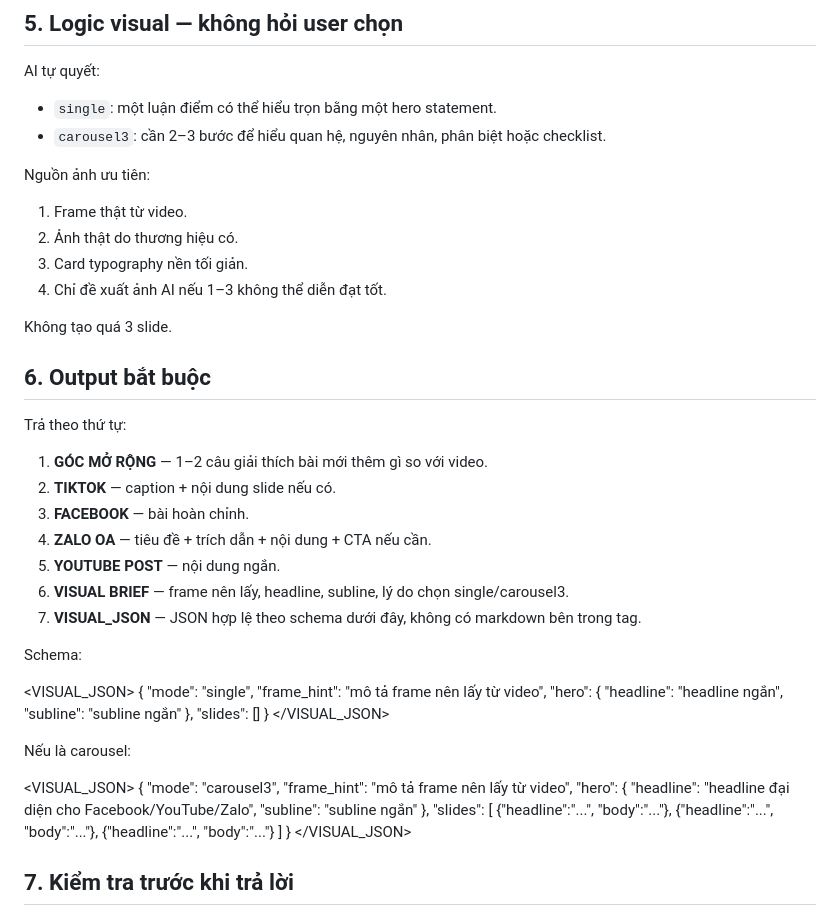
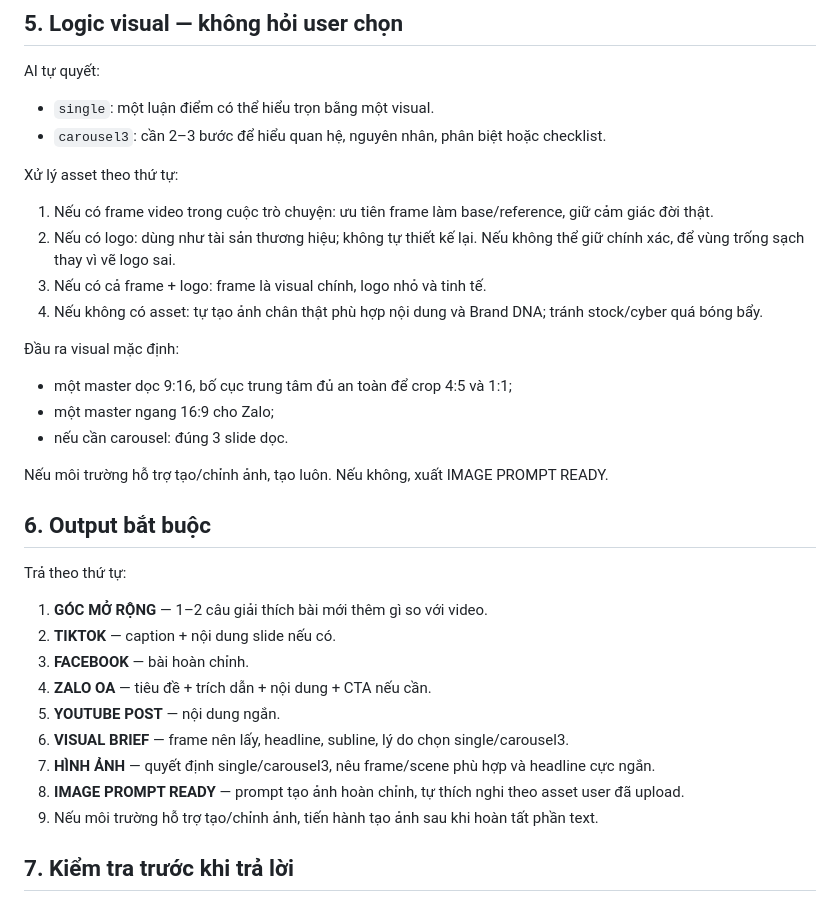
Before and after one commit to quoctran-2608/skill_Tao_baiviet_tu_kichban_ketoandieutam, a Markdown page: SKILL.md, the part around the change. Drawn GitHub-style.

Commit message:
Simplify visual generation to optional AI assets

```diff
--- a/SKILL.md
+++ b/SKILL.md
@@ -59,16 +59,21 @@ Bài viết phải:
 ## 5. Logic visual — không hỏi user chọn
 
 AI tự quyết:
-- `single`: một luận điểm có thể hiểu trọn bằng một hero statement.
+- `single`: một luận điểm có thể hiểu trọn bằng một visual.
 - `carousel3`: cần 2–3 bước để hiểu quan hệ, nguyên nhân, phân biệt hoặc checklist.
 
-Nguồn ảnh ưu tiên:
-1. Frame thật từ video.
-2. Ảnh thật do thương hiệu có.
-3. Card typography nền tối giản.
-4. Chỉ đề xuất ảnh AI nếu 1–3 không thể diễn đạt tốt.
+Xử lý asset theo thứ tự:
+1. Nếu có frame video trong cuộc trò chuyện: ưu tiên frame làm base/reference, giữ cảm giác đời thật.
+2. Nếu có logo: dùng như tài sản thương hiệu; không tự thiết kế lại. Nếu không thể giữ chính xác, để vùng trống sạch thay vì vẽ logo sai.
+3. Nếu có cả frame + logo: frame là visual chính, logo nhỏ và tinh tế.
+4. Nếu không có asset: tự tạo ảnh chân thật phù hợp nội dung và Brand DNA; tránh stock/cyber quá bóng bẩy.
 
-Không tạo quá 3 slide.
+Đầu ra visual mặc định:
+- một master dọc 9:16, bố cục trung tâm đủ an toàn để crop 4:5 và 1:1;
+- một master ngang 16:9 cho Zalo;
+- nếu cần carousel: đúng 3 slide dọc.
+
+Nếu môi trường hỗ trợ tạo/chỉnh ảnh, tạo luôn. Nếu không, xuất IMAGE PROMPT READY.
 
 ## 6. Output bắt buộc
 
@@ -80,39 +85,9 @@ Trả theo thứ tự:
 4. **ZALO OA** — tiêu đề + trích dẫn + nội dung + CTA nếu cần.
 5. **YOUTUBE POST** — nội dung ngắn.
 6. **VISUAL BRIEF** — frame nên lấy, headline, subline, lý do chọn single/carousel3.
-7. **VISUAL_JSON** — JSON hợp lệ theo schema dưới đây, không có markdown bên trong tag.
-
-Schema:
-
-<VISUAL_JSON>
-{
-  "mode": "single",
-  "frame_hint": "mô tả frame nên lấy từ video",
-  "hero": {
-    "headline": "headline ngắn",
-    "subline": "subline ngắn"
-  },
-  "slides": []
-}
-</VISUAL_JSON>
-
-Nếu là carousel:
-
-<VISUAL_JSON>
-{
-  "mode": "carousel3",
-  "frame_hint": "mô tả frame nên lấy từ video",
-  "hero": {
-    "headline": "headline đại diện cho Facebook/YouTube/Zalo",
-    "subline": "subline ngắn"
-  },
-  "slides": [
-    {"headline":"...", "body":"..."},
-    {"headline":"...", "body":"..."},
-    {"headline":"...", "body":"..."}
-  ]
-}
-</VISUAL_JSON>
+7. **HÌNH ẢNH** — quyết định single/carousel3, nêu frame/scene phù hợp và headline cực ngắn.
+8. **IMAGE PROMPT READY** — prompt tạo ảnh hoàn chỉnh, tự thích nghi theo asset user đã upload.
+9. Nếu môi trường hỗ trợ tạo/chỉnh ảnh, tiến hành tạo ảnh sau khi hoàn tất phần text.
 
 ## 7. Kiểm tra trước khi trả lời
 
```
